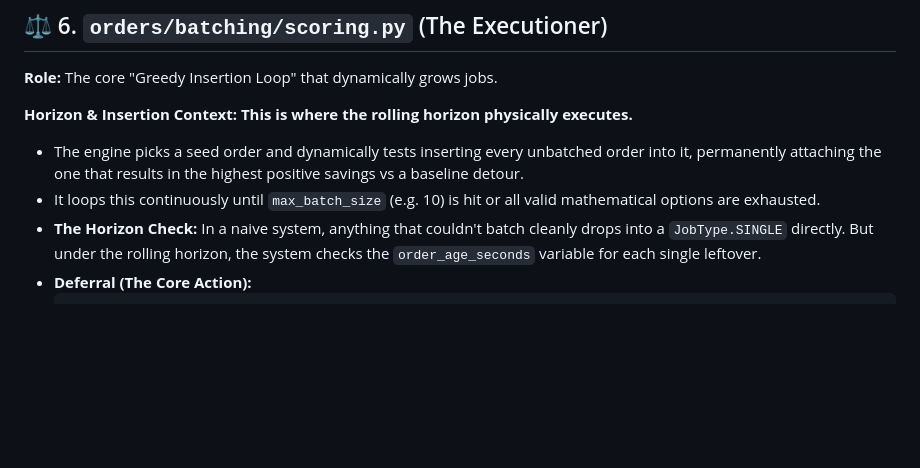
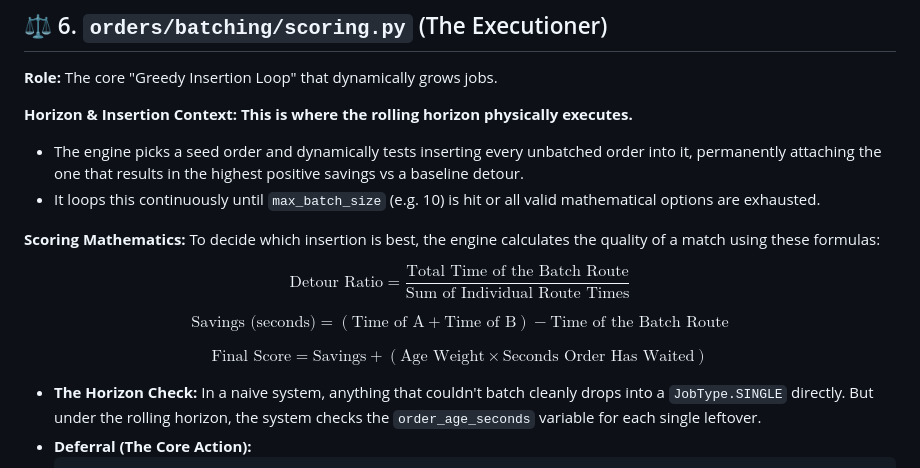
Before and after one commit to tangiraiC/passl, a Markdown page: ROLLING_HORIZON_PRESENTATION.md, the part around the change. Rendered like a GitHub page; blank space fills up the shorter version.

Commit message:
docs: Add scoring formulas to presentation

````diff
--- a/ROLLING_HORIZON_PRESENTATION.md
+++ b/ROLLING_HORIZON_PRESENTATION.md
@@ -75,6 +75,16 @@ Instead of hardcoding limits into the scoring logic, they are exposed here for e
 **This is where the rolling horizon physically executes.**
 * The engine picks a seed order and dynamically tests inserting every unbatched order into it, permanently attaching the one that results in the highest positive savings vs a baseline detour.
 * It loops this continuously until `max_batch_size` (e.g. 10) is hit or all valid mathematical options are exhausted.
+
+**Scoring Mathematics:**
+To decide which insertion is best, the engine calculates the quality of a match using these formulas:
+
+$$ \text{Detour Ratio} = \frac{\text{Total Time of the Batch Route}}{\text{Sum of Individual Route Times}} $$
+
+$$ \text{Savings (seconds)} = (\text{Time of A} + \text{Time of B}) - \text{Time of the Batch Route} $$
+
+$$ \text{Final Score} = \text{Savings} + (\text{Age Weight} \times \text{Seconds Order Has Waited}) $$
+
 * **The Horizon Check:** In a naive system, anything that couldn't batch cleanly drops into a `JobType.SINGLE` directly. But under the rolling horizon, the system checks the `order_age_seconds` variable for each single leftover.
 * **Deferral (The Core Action):**
   ```python
````
